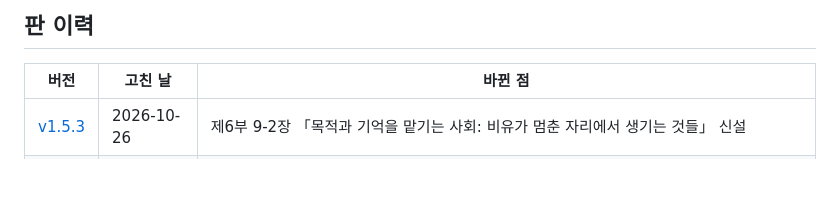
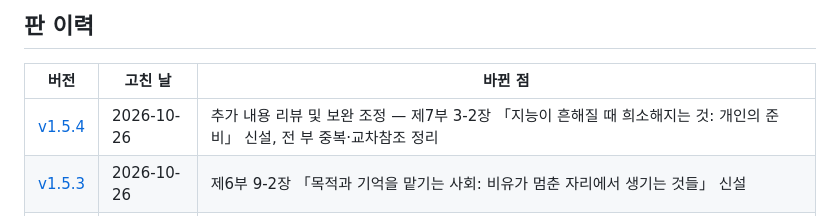
Before and after one commit to hollobit/ai-native, a Markdown page: README.md, the part around the change. Rendered like a GitHub page; blank space fills up the shorter version.

Commit message:
docs: README 판 이력에 v1.5.4 추가

```diff
--- a/README.md
+++ b/README.md
@@ -28,6 +28,7 @@
 
 | 버전 | 고친 날 | 바뀐 점 |
 |---|---|---|
+| [v1.5.4](https://github.com/hollobit/ai-native/releases/tag/v1.5.4) | 2026-10-26 | 추가 내용 리뷰 및 보완 조정 — 제7부 3-2장 「지능이 흔해질 때 희소해지는 것: 개인의 준비」 신설, 전 부 중복·교차참조 정리 |
 | [v1.5.3](https://github.com/hollobit/ai-native/releases/tag/v1.5.3) | 2026-10-26 | 제6부 9-2장 「목적과 기억을 맡기는 사회: 비유가 멈춘 자리에서 생기는 것들」 신설 |
 | [v1.5.2](https://github.com/hollobit/ai-native/releases/tag/v1.5.2) | 2026-10-26 | 조판 손질 — 본문 양쪽 맞춤, 표·각주·캡션은 어절 단위 줄바꿈 |
 | [v1.5.1](https://github.com/hollobit/ai-native/releases/tag/v1.5.1) | 2026-10-26 | 전기가 석유를 이기고 진 자리(제1부 2-1장), 바이브 코딩의 전 직군 확산과 궁극 모습(제6부 14장·15장) 보강 |
```
